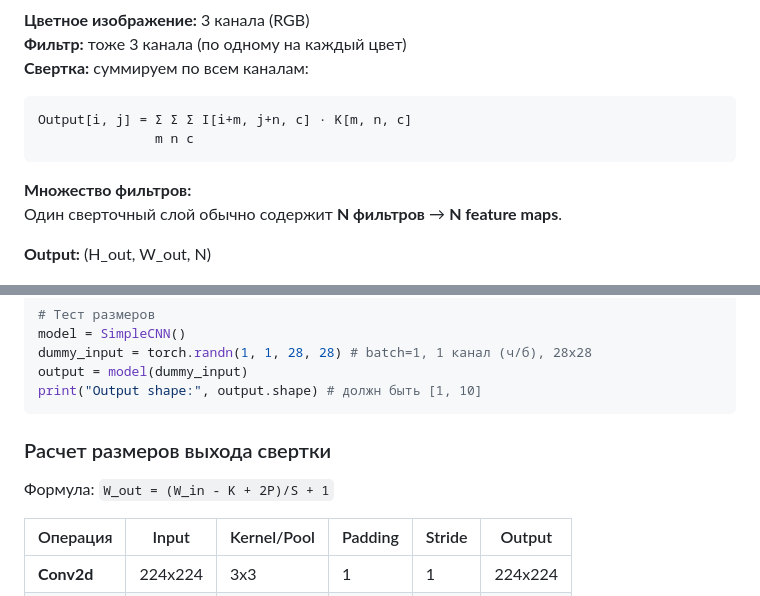
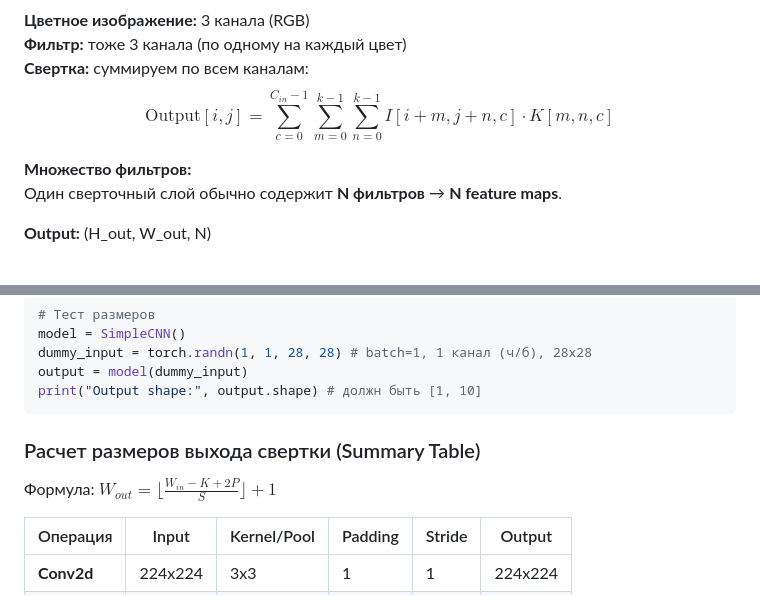
Before and after one commit to mrnamazbek/KBTU_ML_Assignments, a Markdown page: Final_exam/07_Computer_Vision.md, 2 parts joined by grey strips. Drawn GitHub-style.

Commit message:
docs: Обновлено содержимое задания по компьютерному зрению.

````diff
--- a/Final_exam/07_Computer_Vision.md
+++ b/Final_exam/07_Computer_Vision.md
@@ -70,10 +70,10 @@ $$
 **Цветное изображение:** 3 канала (RGB)
 **Фильтр:** тоже 3 канала (по одному на каждый цвет)
 **Свертка:** суммируем по всем каналам:
-```
-Output[i, j] = Σ Σ Σ I[i+m, j+n, c] · K[m, n, c]
-               m n c
-```
+$$
+\text{Output}[i, j] = \sum_{c=0}^{C_{in}-1} \sum_{m=0}^{k-1} \sum_{n=0}^{k-1} I[i+m, j+n, c] \cdot K[m, n, c]
+$$
+
 
 **Множество фильтров:**
 Один сверточный слой обычно содержит **N фильтров** → **N feature maps**.
@@ -479,9 +479,10 @@ output = model(dummy_input)
 print("Output shape:", output.shape) # должн быть [1, 10]
 ```
 
-### Расчет размеров выхода свертки
+### Расчет размеров выхода свертки (Summary Table)
 
-Формула: `W_out = (W_in - K + 2P)/S + 1`
+Формула: $W_{out} = \lfloor \frac{W_{in} - K + 2P}{S} \rfloor + 1$
+
 
 | Операция | Input | Kernel/Pool | Padding | Stride | Output |
 |----------|-------|-------------|---------|--------|--------|
````
